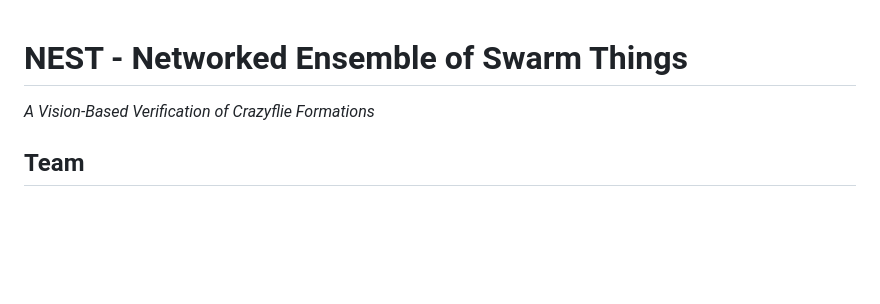
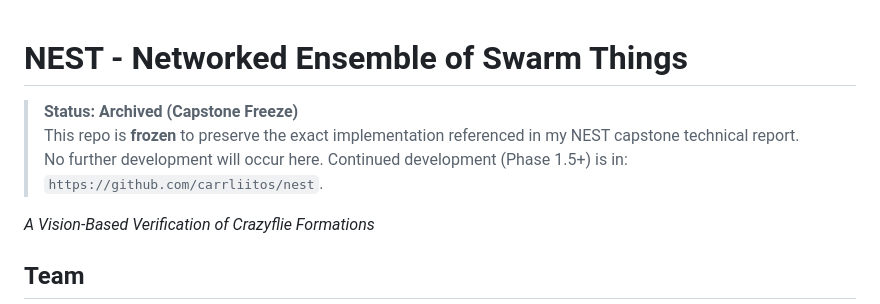
Before and after one commit to carrliitos/intelligent_drone_swarm, a Markdown page: README.md, the part around the change. GitHub-like rendering; blank space fills up the shorter version.

Commit message:
archiving message

```diff
--- a/README.md
+++ b/README.md
@@ -1,4 +1,8 @@
 # NEST - Networked Ensemble of Swarm Things
+
+> **Status: Archived (Capstone Freeze)**
+> This repo is **frozen** to preserve the exact implementation referenced in my NEST capstone technical report.
+> No further development will occur here. Continued development (Phase 1.5+) is in: `https://github.com/carrliitos/nest`.
 
 *A Vision-Based Verification of Crazyflie Formations*
 
```
